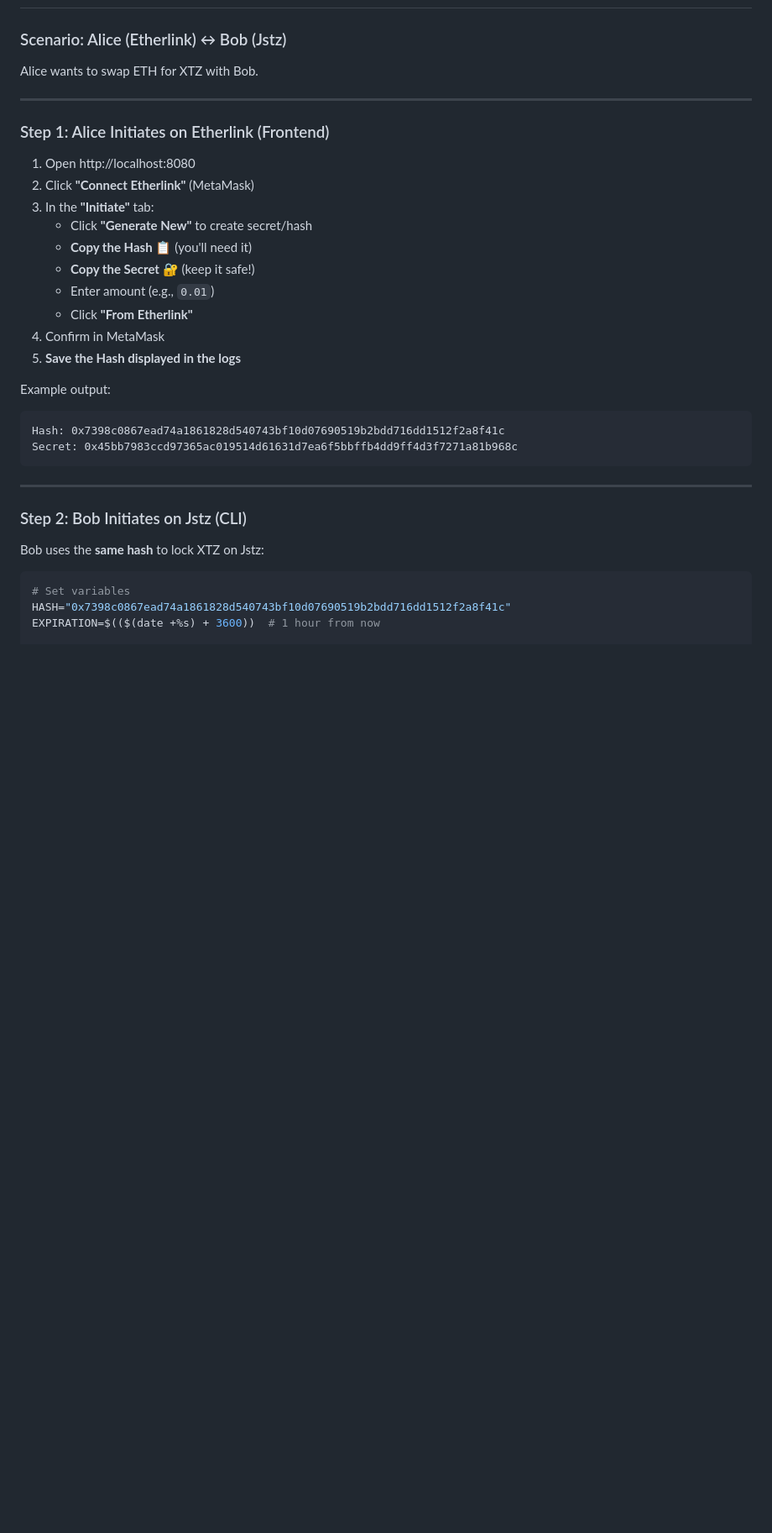
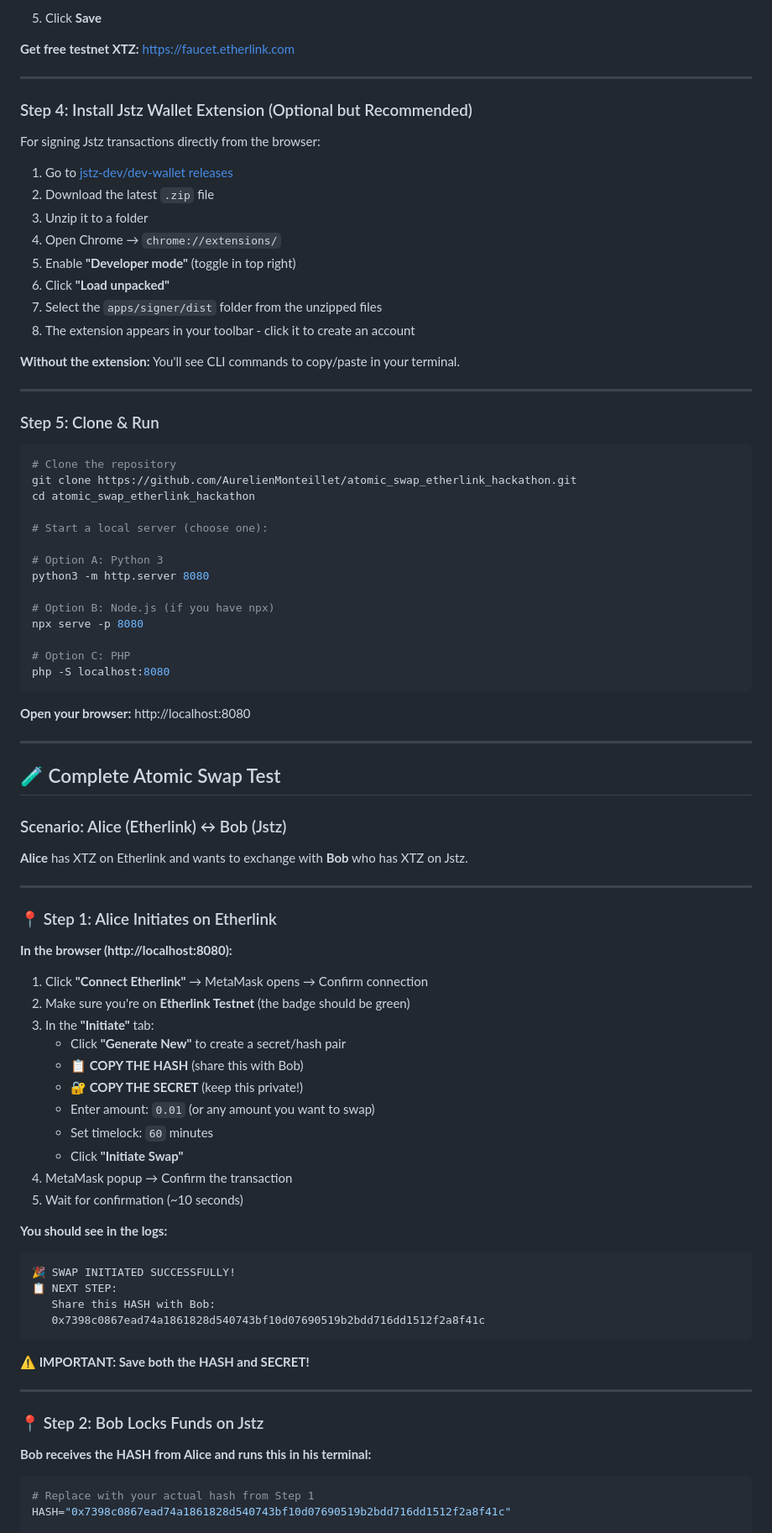
Before and after one commit to AurelienMonteillet/atomic_swap_etherlink_hackathon, a Markdown page: README.md, the part around one of its changes. Shown at 84% size. Rendered like a GitHub page; blank space fills up the shorter version.

````diff
--- a/README.md
+++ b/README.md
@@ -80,37 +89,90 @@ Open http://localhost:8080
+5. Click **Save**
+
+**Get free testnet XTZ:** https://faucet.etherlink.com
+
+---
+
+### Step 4: Install Jstz Wallet Extension (Optional but Recommended)
+
+For signing Jstz transactions directly from the browser:
+
+1. Go to [jstz-dev/dev-wallet releases](https://github.com/jstz-dev/dev-wallet/releases)
+2. Download the latest `.zip` file
+3. Unzip it to a folder
+4. Open Chrome → `chrome://extensions/`
+5. Enable **"Developer mode"** (toggle in top right)
+6. Click **"Load unpacked"**
+7. Select the `apps/signer/dist` folder from the unzipped files
+8. The extension appears in your toolbar - click it to create an account
+
+**Without the extension:** You'll see CLI commands to copy/paste in your terminal.
+
+---
+
+### Step 5: Clone & Run
+
+```bash
+# Clone the repository
+git clone https://github.com/AurelienMonteillet/atomic_swap_etherlink_hackathon.git
+cd atomic_swap_etherlink_hackathon
+
+# Start a local server (choose one):
+
+# Option A: Python 3
+python3 -m http.server 8080
+
+# Option B: Node.js (if you have npx)
+npx serve -p 8080
+
+# Option C: PHP
+php -S localhost:8080
+```
+
+**Open your browser:** http://localhost:8080
+
+---
+
+## 🧪 Complete Atomic Swap Test
 
 ### Scenario: Alice (Etherlink) ↔ Bob (Jstz)
 
-Alice wants to swap ETH for XTZ with Bob.
+**Alice** has XTZ on Etherlink and wants to exchange with **Bob** who has XTZ on Jstz.
 
 ---
 
-### Step 1: Alice Initiates on Etherlink (Frontend)
+### 📍 Step 1: Alice Initiates on Etherlink
 
-1. Open http://localhost:8080
-2. Click **"Connect Etherlink"** (MetaMask)
+**In the browser (http://localhost:8080):**
+
+1. Click **"Connect Etherlink"** → MetaMask opens → Confirm connection
+2. Make sure you're on **Etherlink Testnet** (the badge should be green)
 3. In the **"Initiate"** tab:
-   - Click **"Generate New"** to create secret/hash
-   - **Copy the Hash** 📋 (you'll need it)
-   - **Copy the Secret** 🔐 (keep it safe!)
-   - Enter amount (e.g., `0.01`)
-   - Click **"From Etherlink"**
-4. Confirm in MetaMask
-5. **Save the Hash displayed in the logs**
+   - Click **"Generate New"** to create a secret/hash pair
+   - **📋 COPY THE HASH** (share this with Bob)
+   - **🔐 COPY THE SECRET** (keep this private!)
+   - Enter amount: `0.01` (or any amount you want to swap)
+   - Set timelock: `60` minutes
+   - Click **"Initiate Swap"**
+4. MetaMask popup → Confirm the transaction
+5. Wait for confirmation (~10 seconds)
 
-Example output:
+**You should see in the logs:**
 ```
-Hash: 0x7398c0867ead74a1861828d540743bf10d07690519b2bdd716dd1512f2a8f41c
-Secret: 0x45bb7983ccd97365ac019514d61631d7ea6f5bbffb4dd9ff4d3f7271a81b968c
+🎉 SWAP INITIATED SUCCESSFULLY!
+📋 NEXT STEP:
+   Share this HASH with Bob:
+   0x7398c0867ead74a1861828d540743bf10d07690519b2bdd716dd1512f2a8f41c
 ```
+
+**⚠️ IMPORTANT: Save both the HASH and SECRET!**
 
 ---
 
-### Step 2: Bob Initiates on Jstz (CLI)
+### 📍 Step 2: Bob Locks Funds on Jstz
 
-Bob uses the **same hash** to lock XTZ on Jstz:
+**Bob receives the HASH from Alice and runs this in his terminal:**
 
 ```bash
-# Set variables
+# Replace with your actual hash from Step 1
 HASH="0x7398c0867ead74a1861828d540743bf10d07690519b2bdd716dd1512f2a8f41c"
-EXPIRATION=$(($(date +%s) + 3600))  # 1 hour from now
 
````
Also changed, not shown: other parts of README.md (+183 -84 lines).
